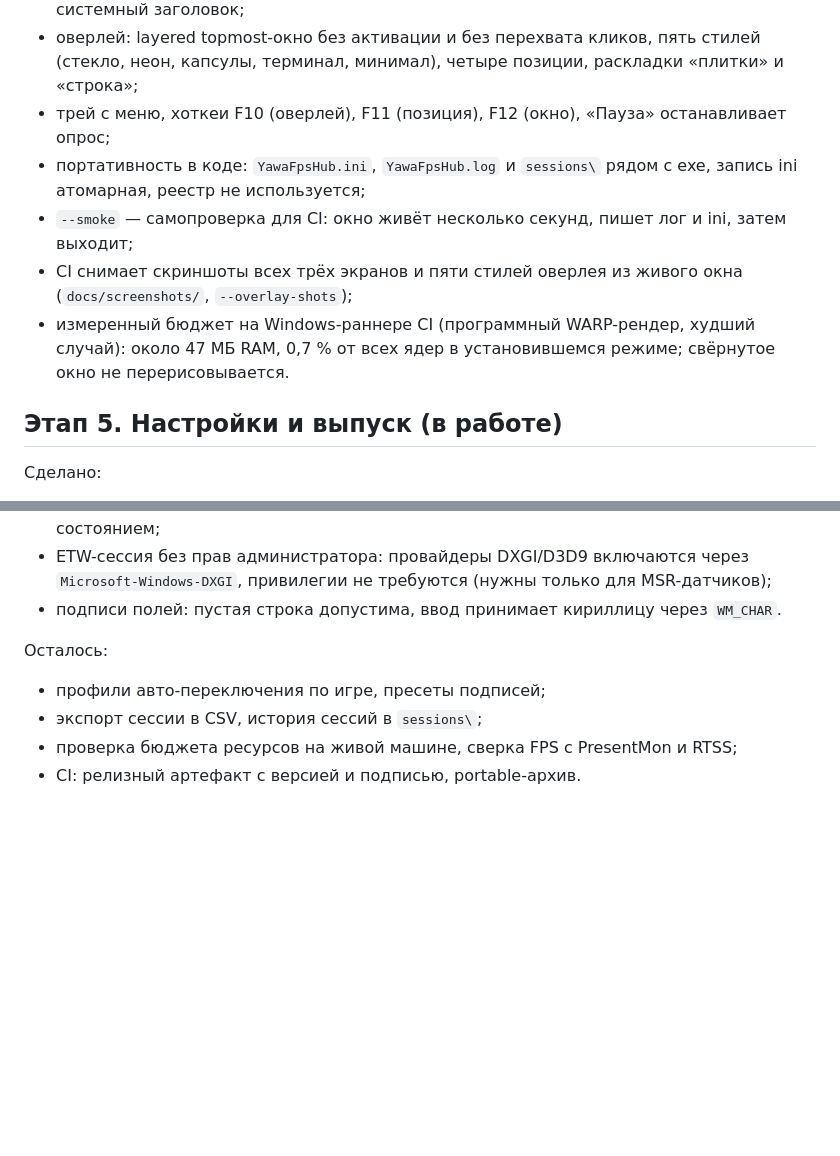
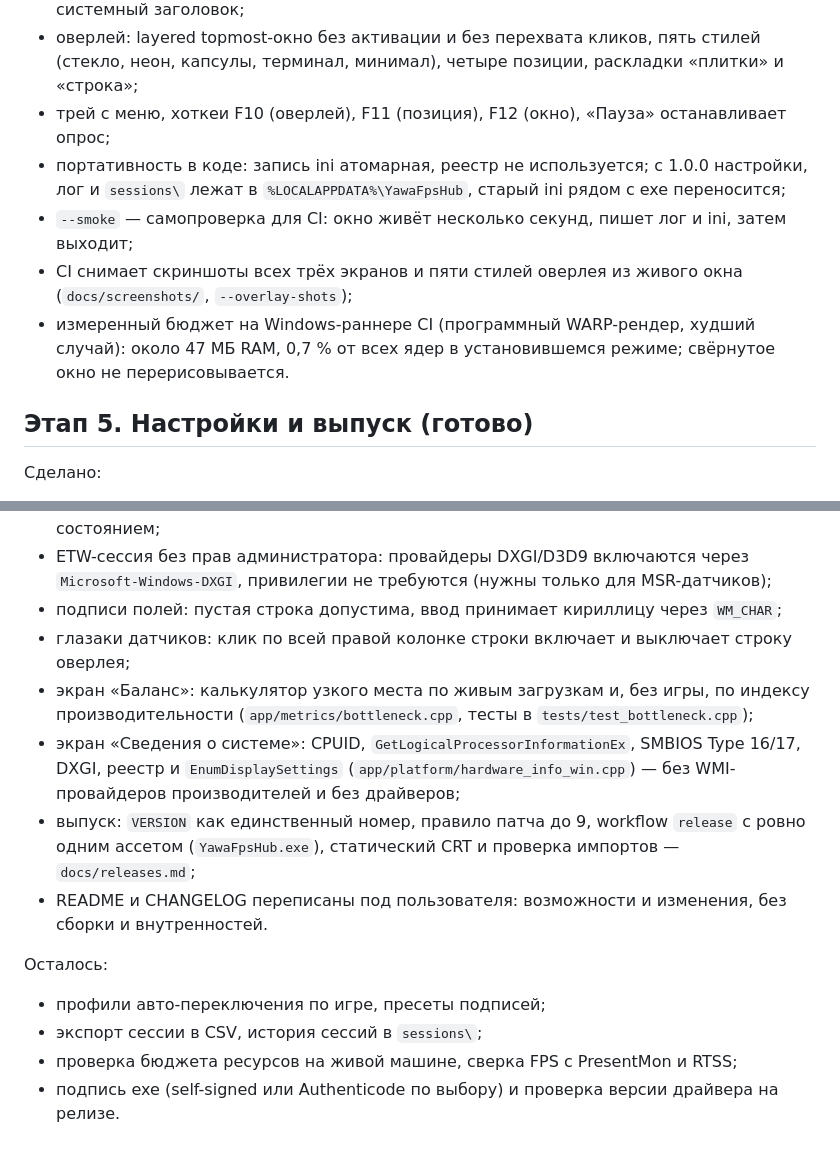
Before and after one commit to YawaRust/YawaFpsHub, a Markdown page: docs/roadmap.md, 2 parts joined by grey strips. GitHub-like rendering; blank space fills up the shorter version.

Commit message:
Документация: выпуск и правило версии, ROADMAP закрыт, README без сборки
Co-authored-by: arena-agent <297053741+arena-agent@users.noreply.github.com>

```diff
--- a/docs/roadmap.md
+++ b/docs/roadmap.md
@@ -44,15 +44,15 @@
 - оверлей: layered topmost-окно без активации и без перехвата кликов, пять стилей
   (стекло, неон, капсулы, терминал, минимал), четыре позиции, раскладки «плитки» и «строка»;
 - трей с меню, хоткеи F10 (оверлей), F11 (позиция), F12 (окно), «Пауза» останавливает опрос;
-- портативность в коде: `YawaFpsHub.ini`, `YawaFpsHub.log` и `sessions\` рядом с exe,
-  запись ini атомарная, реестр не используется;
+- портативность в коде: запись ini атомарная, реестр не используется; с 1.0.0 настройки,
+  лог и `sessions\` лежат в `%LOCALAPPDATA%\YawaFpsHub`, старый ini рядом с exe переносится;
 - `--smoke` — самопроверка для CI: окно живёт несколько секунд, пишет лог и ini, затем выходит;
 - CI снимает скриншоты всех трёх экранов и пяти стилей оверлея из живого окна
   (`docs/screenshots/`, `--overlay-shots`);
 - измеренный бюджет на Windows-раннере CI (программный WARP-рендер, худший случай):
   около 47 МБ RAM, 0,7 % от всех ядер в установившемся режиме; свёрнутое окно не перерисовывается.
 
-## Этап 5. Настройки и выпуск (в работе)
+## Этап 5. Настройки и выпуск (готово)
 
 Сделано:
 
@@ -66,11 +66,20 @@
   акцент, плотность, трей, портативность, «О программе», список источников с состоянием;
 - ETW-сессия без прав администратора: провайдеры DXGI/D3D9 включаются через
   `Microsoft-Windows-DXGI`, привилегии не требуются (нужны только для MSR-датчиков);
-- подписи полей: пустая строка допустима, ввод принимает кириллицу через `WM_CHAR`.
+- подписи полей: пустая строка допустима, ввод принимает кириллицу через `WM_CHAR`;
+- глазаки датчиков: клик по всей правой колонке строки включает и выключает строку оверлея;
+- экран «Баланс»: калькулятор узкого места по живым загрузкам и, без игры, по индексу
+  производительности (`app/metrics/bottleneck.cpp`, тесты в `tests/test_bottleneck.cpp`);
+- экран «Сведения о системе»: CPUID, `GetLogicalProcessorInformationEx`, SMBIOS Type 16/17,
+  DXGI, реестр и `EnumDisplaySettings` (`app/platform/hardware_info_win.cpp`) — без WMI-провайдеров
+  производителей и без драйверов;
+- выпуск: `VERSION` как единственный номер, правило патча до 9, workflow `release` с ровно одним
+  ассетом (`YawaFpsHub.exe`), статический CRT и проверка импортов — `docs/releases.md`;
+- README и CHANGELOG переписаны под пользователя: возможности и изменения, без сборки и внутренностей.
 
 Осталось:
 
 - профили авто-переключения по игре, пресеты подписей;
 - экспорт сессии в CSV, история сессий в `sessions\`;
 - проверка бюджета ресурсов на живой машине, сверка FPS с PresentMon и RTSS;
-- CI: релизный артефакт с версией и подписью, portable-архив.
+- подпись exe (self-signed или Authenticode по выбору) и проверка версии драйвера на релизе.
```
Also changed, not shown: docs/releases.md (added, +46 -0 lines).
